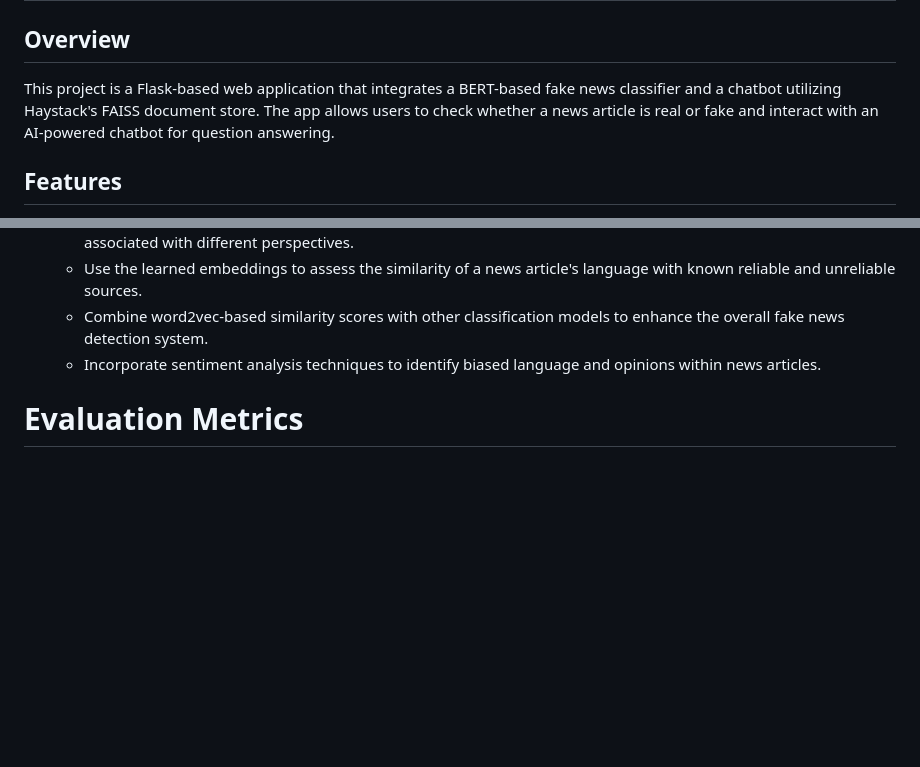
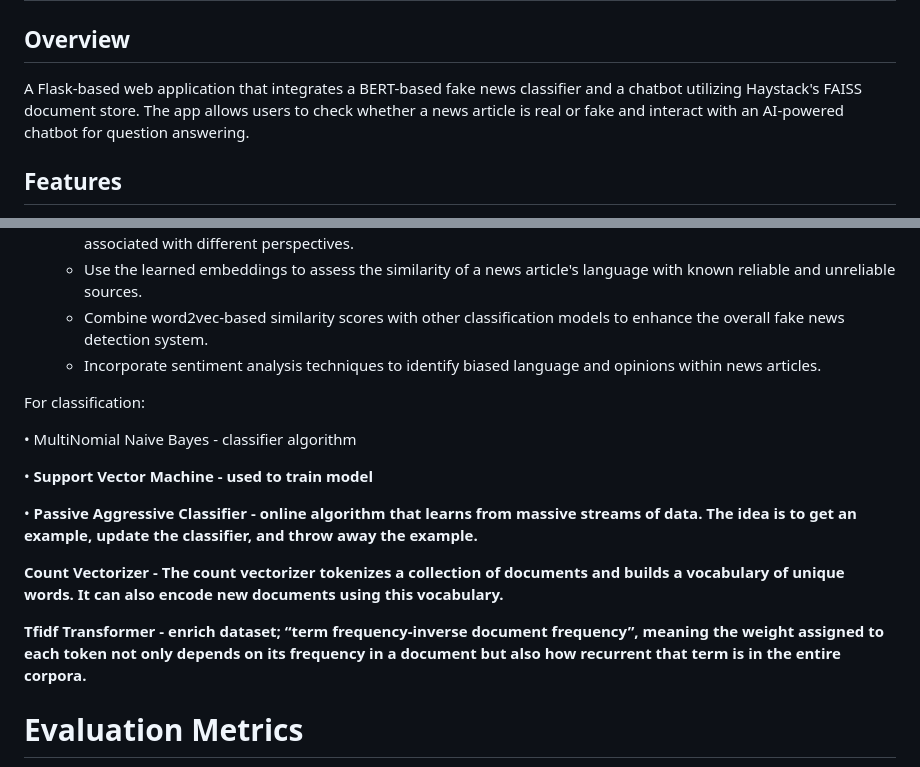
Before and after one commit to ericoletsgo/VeracityCheck, a Markdown page: README.md, 2 parts joined by grey strips. Rendered like a GitHub page; blank space fills up the shorter version.

```diff
--- a/README.md
+++ b/README.md
@@ -2,7 +2,7 @@
 ## Fake News Detection & Chatbot
 
 ## Overview
-This project is a Flask-based web application that integrates a BERT-based fake news classifier and a chatbot utilizing Haystack's FAISS document store. The app allows users to check whether a news article is real or fake and interact with an AI-powered chatbot for question answering.
+A Flask-based web application that integrates a BERT-based fake news classifier and a chatbot utilizing Haystack's FAISS document store. The app allows users to check whether a news article is real or fake and interact with an AI-powered chatbot for question answering.
 
 ## Features
 - **Fake News Detection:** Uses a fine-tuned BERT model to classify news as real or fake.
@@ -136,6 +135,18 @@ pip install faiss-gpu
     - Use the learned embeddings to assess the similarity of a news article's language with known reliable and unreliable sources.
     - Combine word2vec-based similarity scores with other classification models to enhance the overall fake news detection system.
     - Incorporate sentiment analysis techniques to identify biased language and opinions within news articles.
+
+For classification:
+
+• MultiNomial Naive Bayes - classifier algorithm
+
+• **Support Vector Machine - used to train model**
+
+• **Passive Aggressive Classifier - online algorithm that learns from massive streams of data. The idea is to get an example, update the classifier, and throw away the example.**
+
+**Count Vectorizer - The count vectorizer tokenizes a collection of documents and builds a vocabulary of unique words. It can also encode new documents using this vocabulary.**
+
+**Tfidf Transformer - enrich dataset; “term frequency-inverse document frequency”, meaning the weight assigned to each token not only depends on its frequency in a document but also how recurrent that term is in the entire corpora.**
 
 # Evaluation Metrics
 
```
Also changed, not shown: other parts of README.md (+1 -47 lines).
